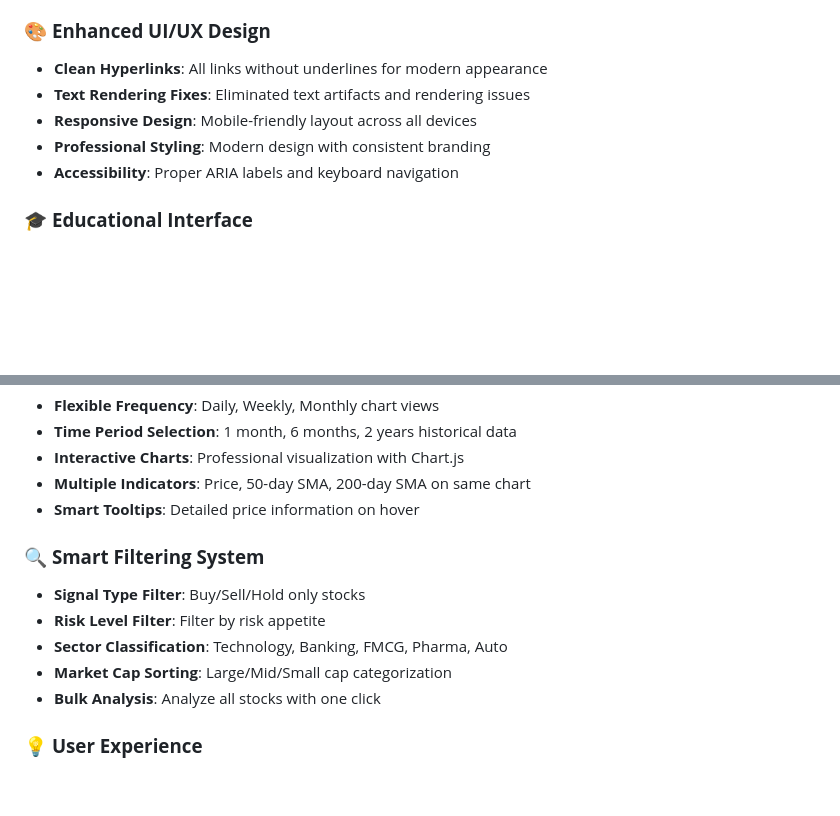
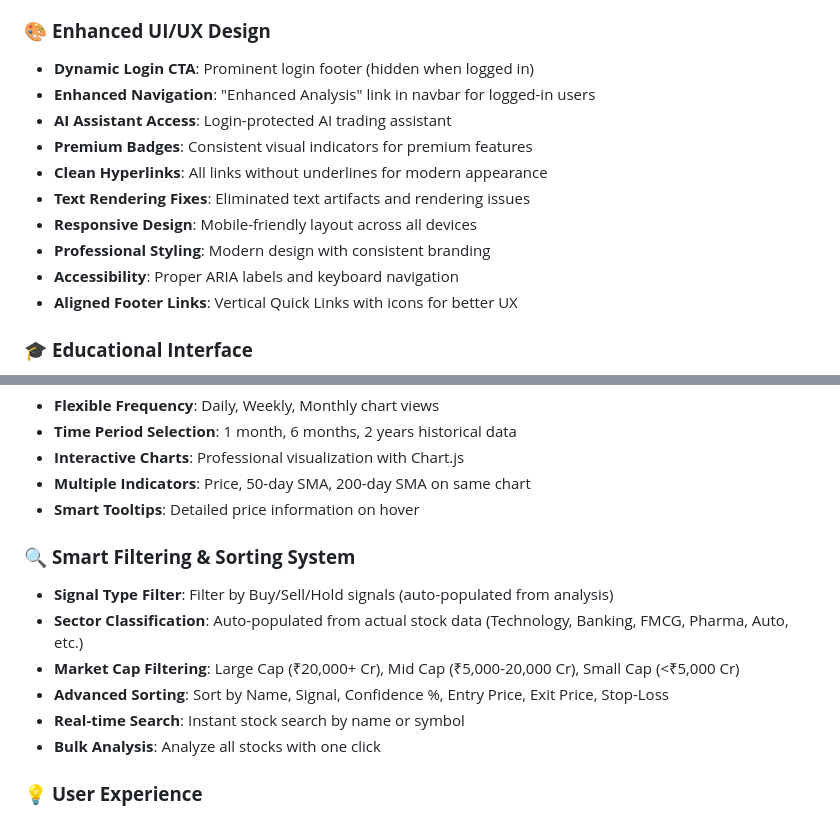
Before and after one commit to vasistasandeep/stock_predictor, a Markdown page: README.md, 2 parts joined by grey strips. GitHub-like rendering; blank space fills up the shorter version.

Commit message:
Update README with latest filter improvements and UI enhancements

```diff
--- a/README.md
+++ b/README.md
@@ -47,11 +47,16 @@ A **tiered stock analysis platform** that provides comprehensive insights for In
 - **Simplified Footer**: Clean footer with essential links only
 
 ### 🎨 **Enhanced UI/UX Design**
+- **Dynamic Login CTA**: Prominent login footer (hidden when logged in)
+- **Enhanced Navigation**: "Enhanced Analysis" link in navbar for logged-in users
+- **AI Assistant Access**: Login-protected AI trading assistant
+- **Premium Badges**: Consistent visual indicators for premium features
 - **Clean Hyperlinks**: All links without underlines for modern appearance
 - **Text Rendering Fixes**: Eliminated text artifacts and rendering issues
 - **Responsive Design**: Mobile-friendly layout across all devices
 - **Professional Styling**: Modern design with consistent branding
 - **Accessibility**: Proper ARIA labels and keyboard navigation
+- **Aligned Footer Links**: Vertical Quick Links with icons for better UX
 
 ### 🎓 **Educational Interface**
 - **25+ Interactive Tooltips**: Hover-to-learn explanations for all technical terms
@@ -67,11 +72,12 @@ A **tiered stock analysis platform** that provides comprehensive insights for In
 - **Multiple Indicators**: Price, 50-day SMA, 200-day SMA on same chart
 - **Smart Tooltips**: Detailed price information on hover
 
-### 🔍 **Smart Filtering System**
-- **Signal Type Filter**: Buy/Sell/Hold only stocks
-- **Risk Level Filter**: Filter by risk appetite
-- **Sector Classification**: Technology, Banking, FMCG, Pharma, Auto
-- **Market Cap Sorting**: Large/Mid/Small cap categorization
+### 🔍 **Smart Filtering & Sorting System**
+- **Signal Type Filter**: Filter by Buy/Sell/Hold signals (auto-populated from analysis)
+- **Sector Classification**: Auto-populated from actual stock data (Technology, Banking, FMCG, Pharma, Auto, etc.)
+- **Market Cap Filtering**: Large Cap (₹20,000+ Cr), Mid Cap (₹5,000-20,000 Cr), Small Cap (<₹5,000 Cr)
+- **Advanced Sorting**: Sort by Name, Signal, Confidence %, Entry Price, Exit Price, Stop-Loss
+- **Real-time Search**: Instant stock search by name or symbol
 - **Bulk Analysis**: Analyze all stocks with one click
 
 ### 💡 **User Experience**
```
